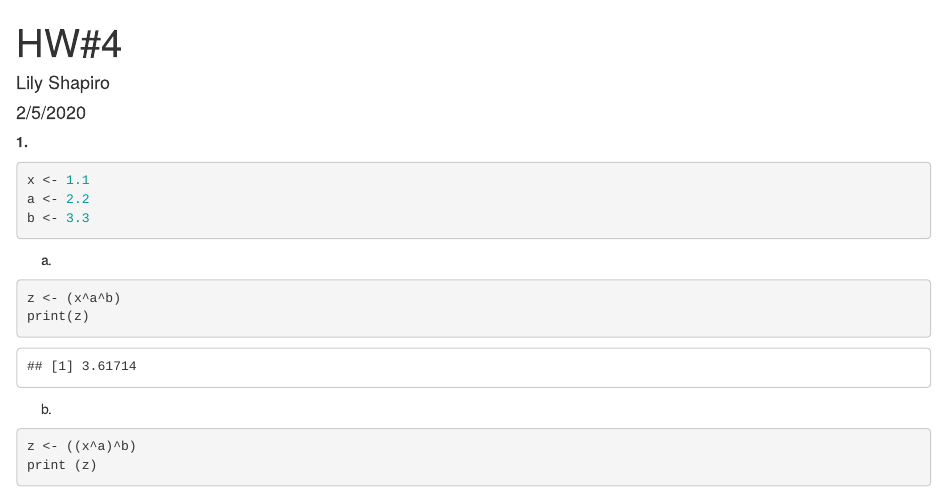
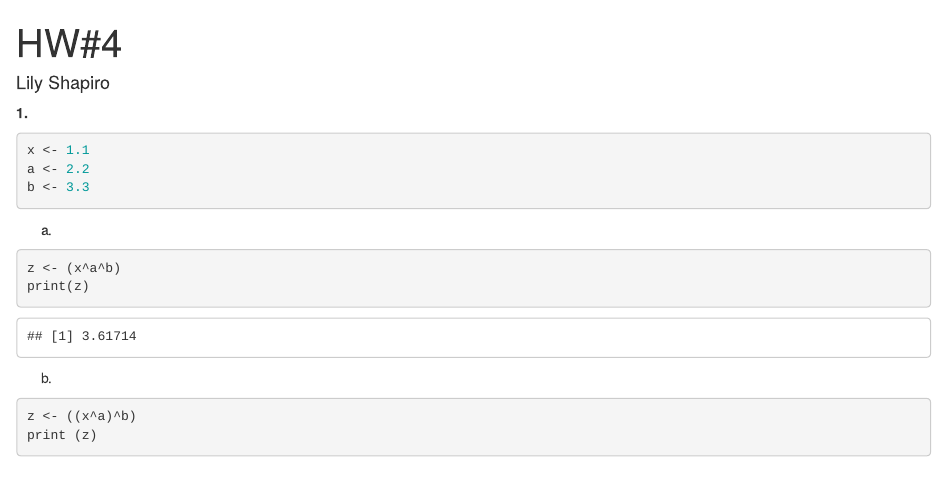
Before and after one commit to lkshapir/ShapiroBio381, an R Markdown document (HW#4.Rmd): the page in a window 1100 px wide, from its top. Rendered offline with R 4.5, knitr and Pandoc, with nearby package versions; code that draws random numbers runs with fixed seeds of ours.

Commit message:
please work

```diff
--- a/HW#4.Rmd
+++ b/HW#4.Rmd
@@ -1,7 +1,6 @@
 ---
 title: "HW#4"
 author: "Lily Shapiro"
-date: "2/5/2020"
 output: html_document
 ---
 **1.**
```
Also changed, not shown: HW-4.html.
